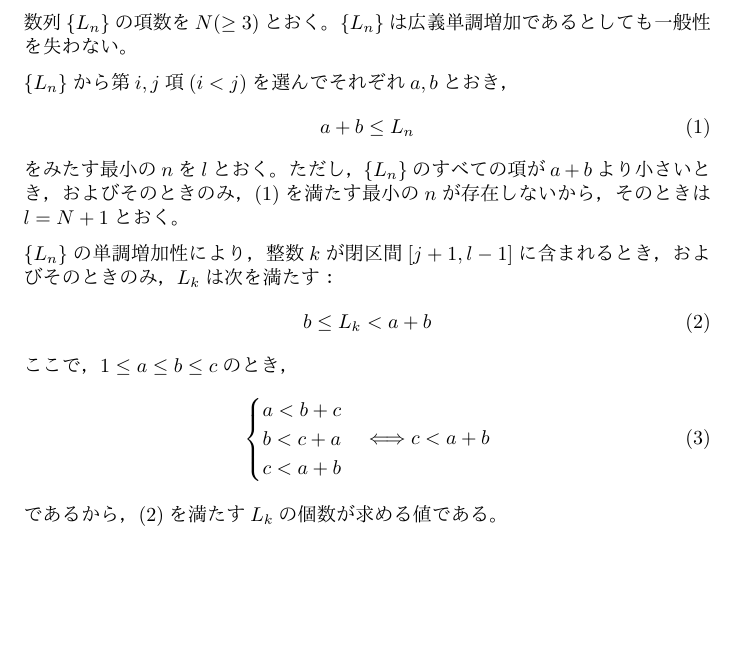
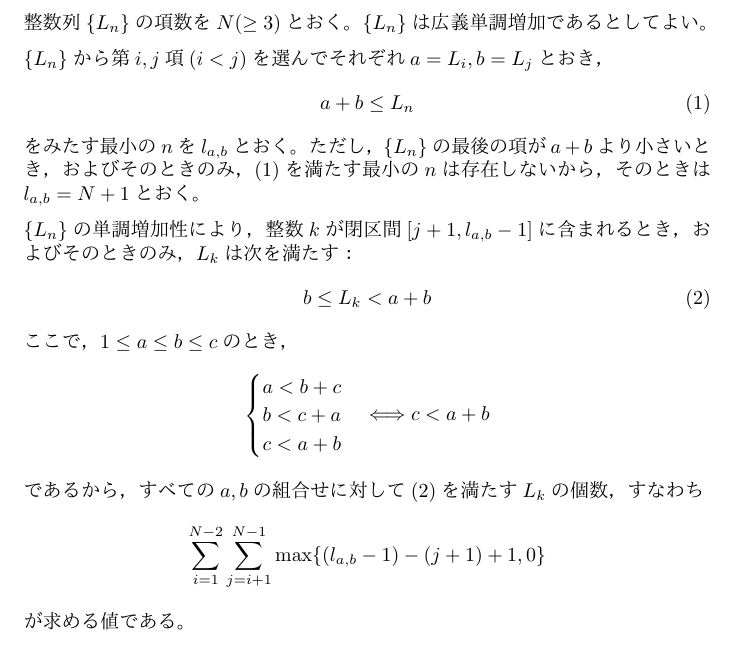
Before and after one commit to oimou/procon, a LaTeX document (abc/abc143/d/proof.tex): part of the page, cut so that both start at the same text, the shorter picture padded with empty space. The pictures show the PDF file abc/abc143/d/proof.pdf that the author committed with the source.

Commit message:
ABC143 D: Done

```diff
--- a/abc/abc143/d/proof.tex
+++ b/abc/abc143/d/proof.tex
@@ -6,29 +6,28 @@
 
 \begin{document}
 
-数列$\{L_n\}$の項数を$N (\geq 3)$とおく。
-$\{L_n\}$は広義単調増加であるとしても一般性を失わない。
+整数列$\{L_n\}$の項数を$N (\geq 3)$とおく。
+$\{L_n\}$は広義単調増加であるとしてよい。
 
-$\{L_n\}$から第$i, j$項$(i < j)$を選んでそれぞれ$a, b$とおき，
+$\{L_n\}$から第$i, j$項$(i < j)$を選んでそれぞれ$a = L_i, b = L_j$とおき，
 \begin{equation}
     \label{c_upper_limit}
     a + b \leq L_n
 \end{equation}
-をみたす最小の$n$を$l$とおく。
-ただし，$\{L_n\}$のすべての項が$a + b$より小さいとき，およびそのときのみ，
-(\ref{c_upper_limit})を満たす最小の$n$が存在しないから，
-そのときは$l = N + 1$とおく。
+をみたす最小の$n$を$l_{a, b}$とおく。
+ただし，$\{L_n\}$の最後の項が$a + b$より小さいとき，およびそのときのみ，
+(\ref{c_upper_limit})を満たす最小の$n$は存在しないから，
+そのときは$l_{a, b} = N + 1$とおく。
 
 $\{L_n\}$の単調増加性により，
-整数$k$が閉区間$[j + 1, l - 1]$に含まれるとき，およびそのときのみ，
+整数$k$が閉区間$[j + 1, l_{a, b} - 1]$に含まれるとき，およびそのときのみ，
 $L_k$は次を満たす：
 \begin{equation}
     \label{c_range}
     b \leq L_k < a + b
 \end{equation}
 ここで，$1 \leq a \leq b \leq c$のとき，
-\begin{equation}
-    \label{a}
+\begin{equation*}
     \begin{cases}
         a < b + c \\
         b < c + a \\
@@ -36,9 +35,12 @@ $L_k$は次を満たす：
     \end{cases}
     \Longleftrightarrow
     c < a + b
-\end{equation}
-であるから，(\ref{c_range})を満たす$L_k$の個数が求める値である。
-
-% これだと {1, 1, 1, 1} （1通り）を正しくカウントできない
+\end{equation*}
+であるから，すべての$a, b$の組合せに対して(\ref{c_range})を満たす$L_k$の個数，すなわち
+\begin{equation*}
+    \sum_{i = 1}^{N - 2} \sum_{j = i + 1}^{N - 1}
+    \max \{ (l_{a, b} - 1) - (j + 1) + 1, 0 \}
+\end{equation*}
+が求める値である。
 
 \end{document}
```
Also changed, not shown: abc/abc143/d/proof.pdf, 1 other file.
